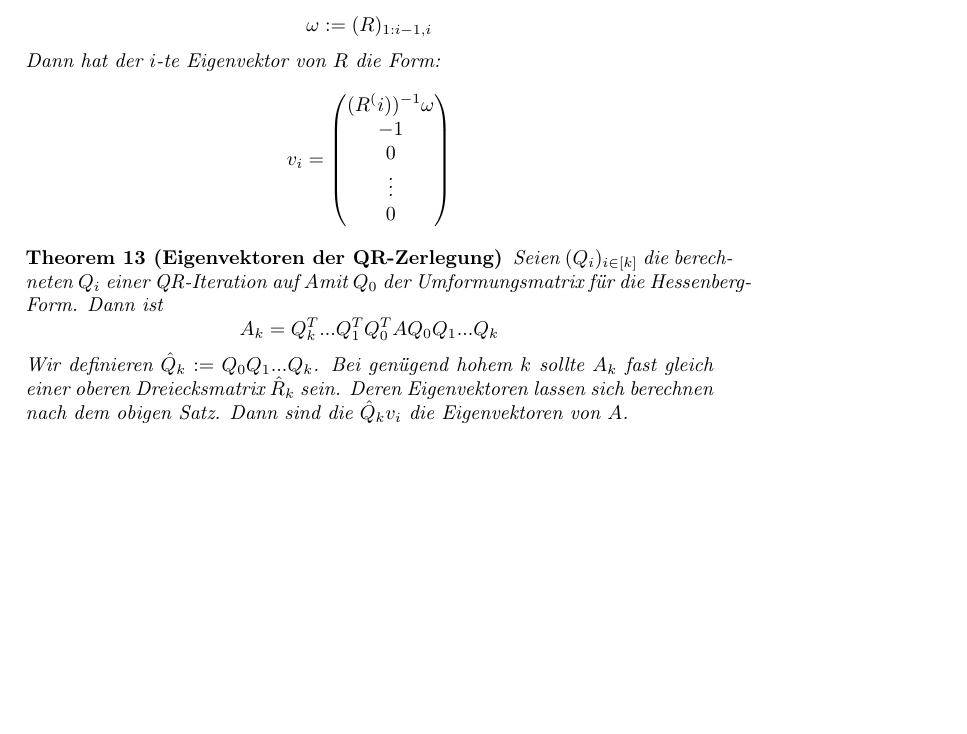
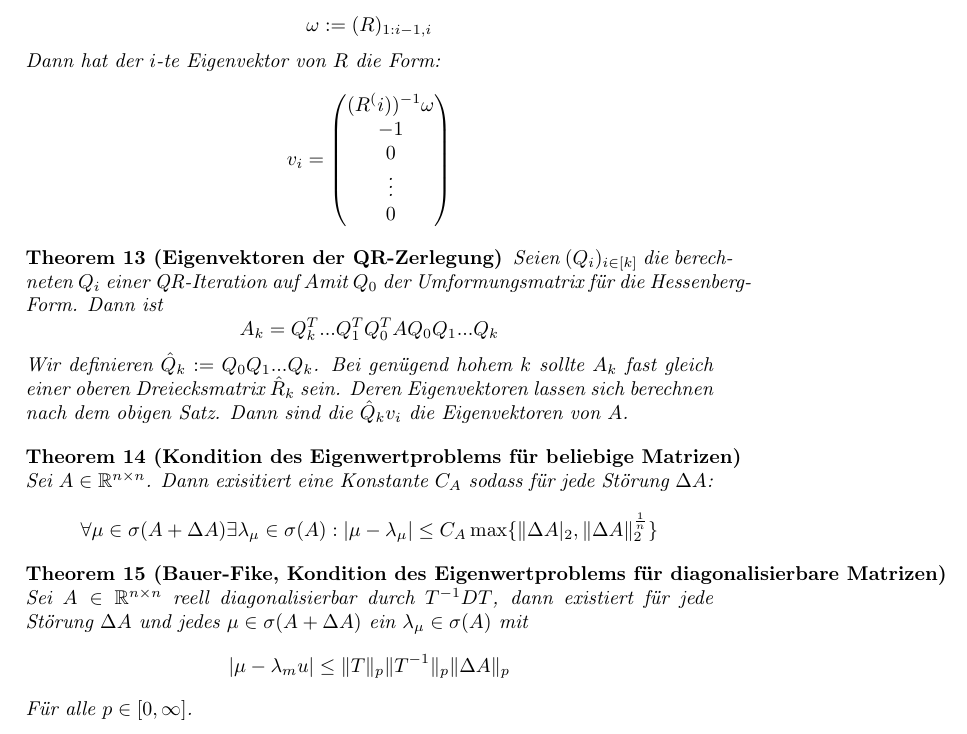
Before and after one commit to Xnartharax/Numerik-Zusammenfassung, a LaTeX document (document.tex): part of page 9 of 9, cut so that both start at the same text, the shorter picture padded with empty space. Compiled offline with pdfLaTeX.

Commit message:
eignewertapprox fertig

```diff
--- a/document.tex
+++ b/document.tex
@@ -363,4 +363,13 @@
 		Seien $(Q_i)_{i\in[k]}$ die berechneten $Q_i$ einer QR-Iteration auf $A$mit $Q_0$ der Umformungsmatrix für die Hessenberg-Form. Dann ist $$A_k = Q_k^T...Q_1^TQ_0^TAQ_0Q_1...Q_k$$
 		Wir definieren $\hat{Q}_k := Q_0Q_1...Q_k$. Bei genügend hohem $k$ sollte $A_k$ fast gleich einer oberen Dreiecksmatrix $\hat{R}_k$ sein. Deren Eigenvektoren lassen sich berechnen nach dem obigen Satz. Dann sind die $\hat{Q}_kv_i$ die Eigenvektoren von $A$.
 	\end{theorem}
+	\begin{theorem}[Kondition des Eigenwertproblems für beliebige Matrizen]
+		Sei $A\in \mathbb{R}^{n\times n}$. Dann exisitiert eine Konstante  $C_A$ sodass für jede Störung $\Delta A$:
+		$$\forall \mu \in \sigma(A+\Delta A) \exists \lambda_\mu\in \sigma(A): |\mu - \lambda_\mu| \leq C_A \max \{\Vert\Delta A\vert_2, \Vert \Delta A\Vert_2^{\frac{1}{n}}\}$$
+	\end{theorem}
+	\begin{theorem}[Bauer-Fike, Kondition des Eigenwertproblems für diagonalisierbare Matrizen]
+		Sei $A\in \mathbb{R}^{n\times n}$ reell diagonalisierbar durch $T^{-1}DT$, dann existiert für jede Störung $\Delta A$ und jedes $\mu \in \sigma(A+\Delta A)$ ein $\lambda_\mu\in \sigma(A)$ mit
+		$$|\mu-\lambda_mu|\leq \Vert T\Vert_p\Vert T^{-1}\Vert_p\Vert\Delta A\Vert_p$$
+		Für alle $p \in [0, \infty]$.
+	\end{theorem}
 \end{document}
```
Also changed, not shown: document.pdf, 3 other files.
